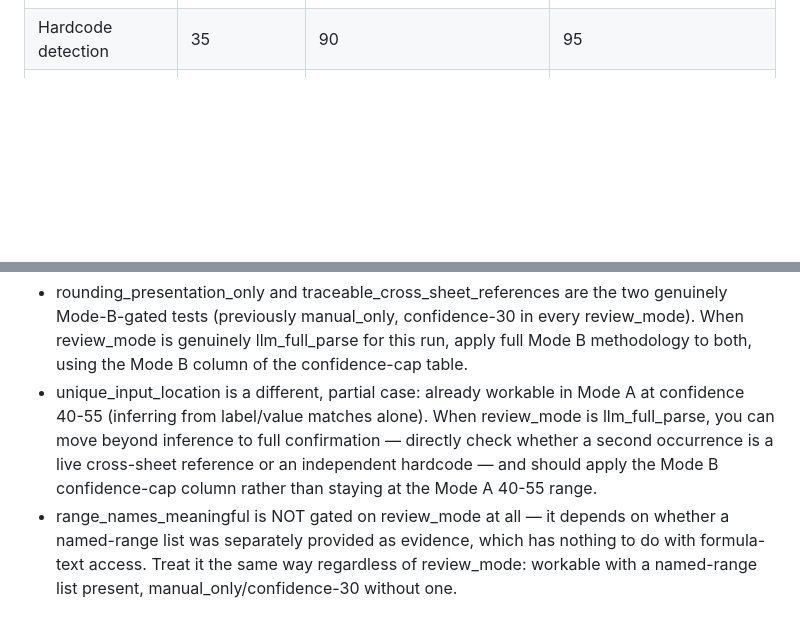
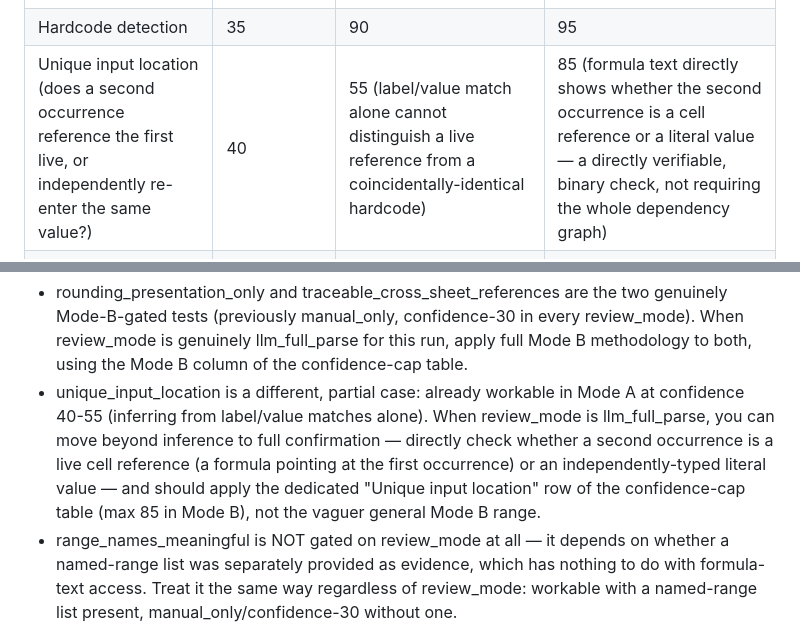
Before and after one commit to maniakovic-maniak/fm-validator, a Markdown page: config/skill.md, 2 parts joined by grey strips. Rendered like a GitHub page; blank space fills up the shorter version.

Commit message:
Add precise confidence-cap target for unique_input_location (Mode B: 85)

```diff
--- a/config/skill.md
+++ b/config/skill.md
@@ -936,6 +936,7 @@ routed to the full-parse funnel — see review_mode: llm_full_parse below)**
 | Assumption support | 60 | 60 | 60 |
 | Formula consistency | 40 | 90 | 95 |
 | Hardcode detection | 35 | 90 | 95 |
+| Unique input location (does a second occurrence reference the first live, or independently re-enter the same value?) | 40 | 55 (label/value match alone cannot distinguish a live reference from a coincidentally-identical hardcode) | 85 (formula text directly shows whether the second occurrence is a cell reference or a literal value — a directly verifiable, binary check, not requiring the whole dependency graph) |
 | Circular reference detection | 20 | 20 (a single row's formula sample cannot establish or rule out a circular chain — that needs the whole dependency graph) | 90 (full formula text across every cell genuinely does support workbook-wide dependency-graph reasoning) |
 
 The Mode B column applies only when review_mode is genuinely
@@ -1547,9 +1548,10 @@ changes how three of the five should now be handled:
   in Mode A at confidence 40-55 (inferring from label/value matches
   alone). When review_mode is llm_full_parse, you can move beyond
   inference to full confirmation — directly check whether a second
-  occurrence is a live cross-sheet reference or an independent
-  hardcode — and should apply the Mode B confidence-cap column rather
-  than staying at the Mode A 40-55 range.
+  occurrence is a live cell reference (a formula pointing at the first
+  occurrence) or an independently-typed literal value — and should
+  apply the dedicated "Unique input location" row of the confidence-cap
+  table (max 85 in Mode B), not the vaguer general Mode B range.
 - range_names_meaningful is NOT gated on review_mode at all — it
   depends on whether a named-range list was separately provided as
   evidence, which has nothing to do with formula-text access. Treat it
```
